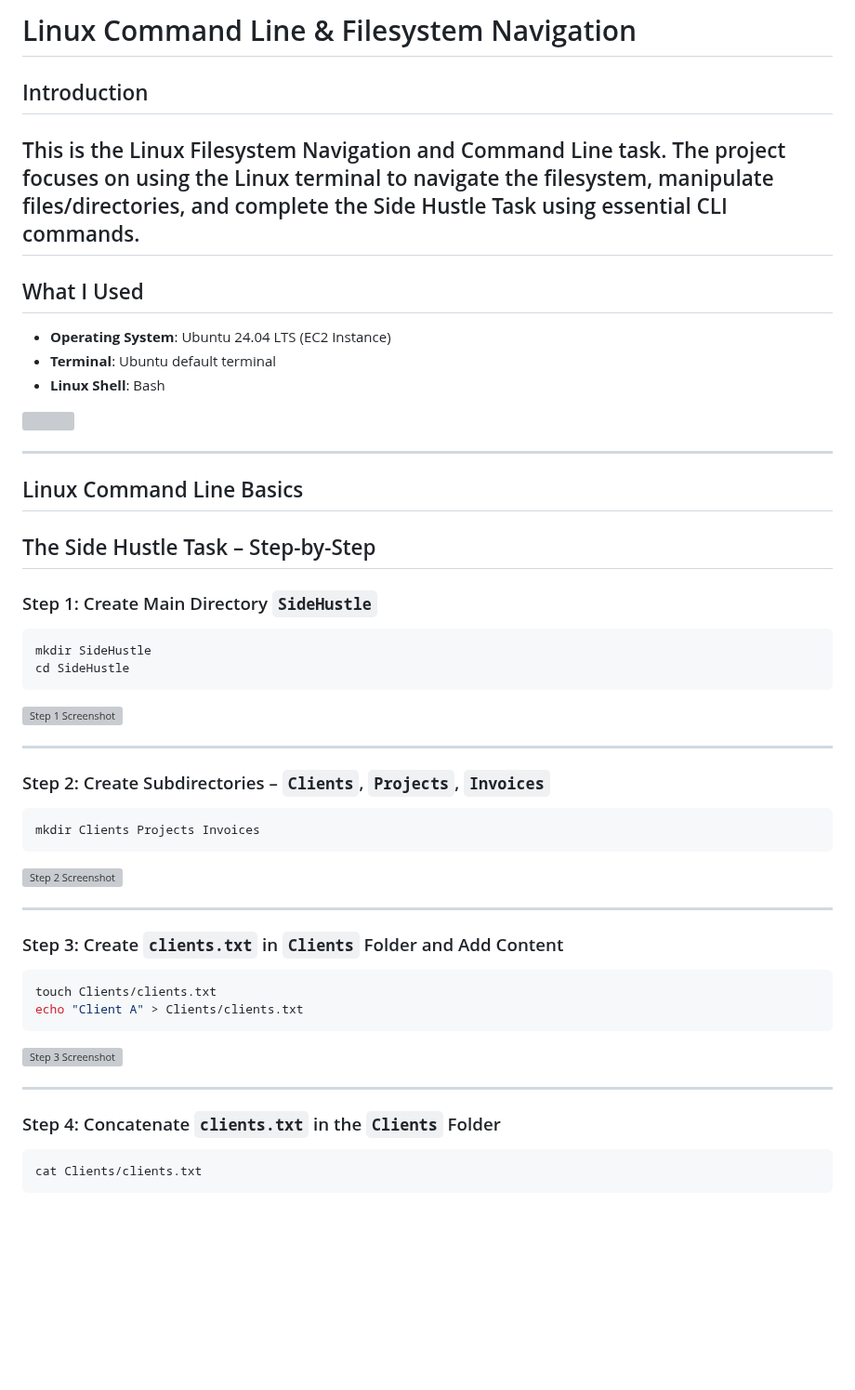
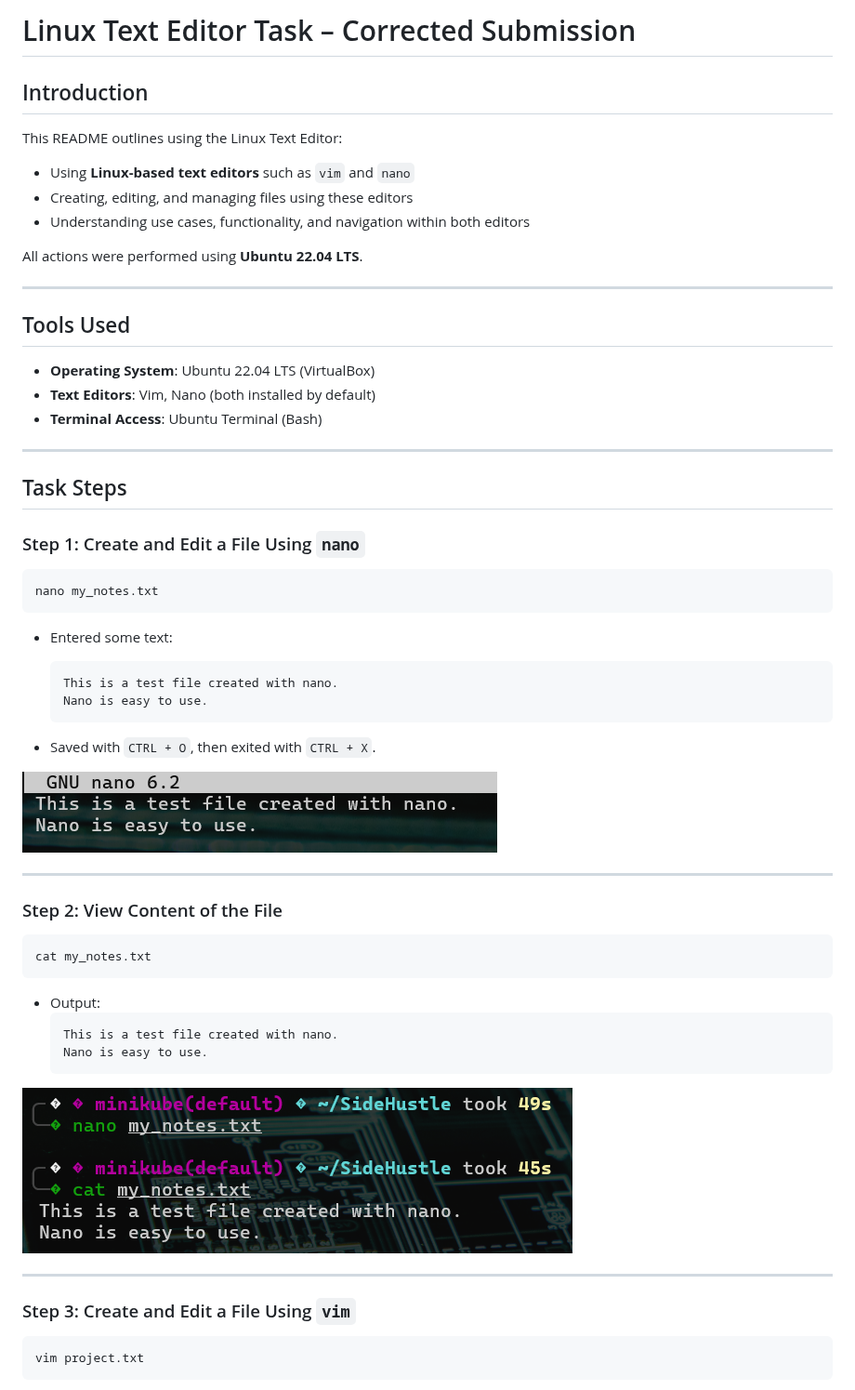
Before and after one commit to olugbedu/greenwood-library-website, a Markdown page: README.md, the part around one of its changes. Shown at 93% size. Rendered like a GitHub page; pictures changed too: images/cat-mynotes.png (added), images/nano.png (added); blank space fills up the shorter version; grey boxes are pictures that could not be loaded.

````diff
--- a/README.md
+++ b/README.md
@@ -1,59 +1,65 @@
-# Linux Command Line & Filesystem Navigation
+
+# Linux Text Editor Task – Corrected Submission
 
 ## Introduction
 
-This is the Linux Filesystem Navigation and Command Line task. The project focuses on using the Linux terminal to navigate the filesystem, manipulate files/directories, and complete the Side Hustle Task using essential CLI commands.
----
+This README outlines using the Linux Text Editor:
 
-## What I Used
+- Using **Linux-based text editors** such as `vim` and `nano`
+- Creating, editing, and managing files using these editors
+- Understanding use cases, functionality, and navigation within both editors
 
-- **Operating System**: Ubuntu 24.04 LTS (EC2 Instance)
-- **Terminal**: Ubuntu default terminal
-- **Linux Shell**: Bash
-
-![](images/ubuntu.png)
+All actions were performed using **Ubuntu 22.04 LTS**.
 
 ---
 
-##  Linux Command Line Basics
+## Tools Used
 
-##  The Side Hustle Task – Step-by-Step
-
-###  Step 1: Create Main Directory `SideHustle`
-
-```bash
-mkdir SideHustle
-cd SideHustle
-```
-
-![Step 1 Screenshot](images/mkdir-cd.png)
+- **Operating System**: Ubuntu 22.04 LTS (VirtualBox)
+- **Text Editors**: Vim, Nano (both installed by default)
+- **Terminal Access**: Ubuntu Terminal (Bash)
 
 ---
 
-###  Step 2: Create Subdirectories – `Clients`, `Projects`, `Invoices`
+## Task Steps
+
+### Step 1: Create and Edit a File Using `nano`
 
 ```bash
-mkdir Clients Projects Invoices
+nano my_notes.txt
 ```
 
-![Step 2 Screenshot](images/mkdir2.png)
+- Entered some text:
+  ```
+  This is a test file created with nano.
+  Nano is easy to use.
+  ```
+
+- Saved with `CTRL + O`, then exited with `CTRL + X`.
+
+![Nano editor with content](images/nano.png)
 
 ---
 
-###  Step 3: Create `clients.txt` in `Clients` Folder and Add Content
+### Step 2: View Content of the File
 
 ```bash
-touch Clients/clients.txt
-echo "Client A" > Clients/clients.txt
+cat my_notes.txt
 ```
 
-![Step 3 Screenshot](images/touch-echo.png)
+- Output:
+  ```
+  This is a test file created with nano.
+  Nano is easy to use.
+  ```
+
+![Terminal output using cat](images/cat-mynotes.png)
 
 ---
 
-###  Step 4: Concatenate `clients.txt` in the `Clients` Folder
+### Step 3: Create and Edit a File Using `vim`
 
 ```bash
-cat Clients/clients.txt
+vim project.txt
 ```
 
````
Also changed, not shown: other parts of README.md (+37 -72 lines), images/cat-project.png (added), images/vim.png (added).
